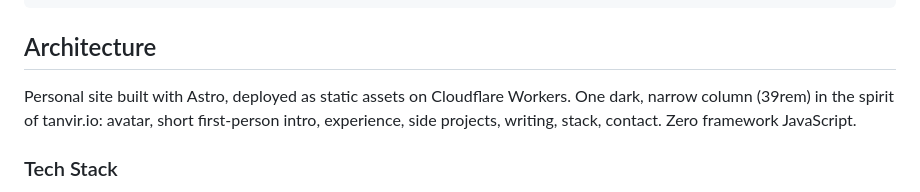
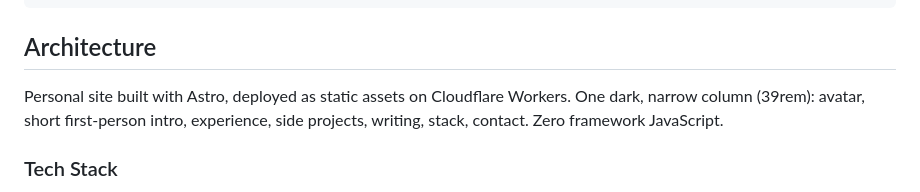
Before and after one commit to ertembiyik/website, a Markdown page: AGENTS.md, the part around the change. Rendered like a GitHub page.

Commit message:
Trim the architecture note in AGENTS.md
Co-Authored-By: Claude Fable 5.1 <noreply@anthropic.com>
Claude-Session: https://claude.ai/code/session_011NdovfCJpsEWGfFkBNUqLB

```diff
--- a/AGENTS.md
+++ b/AGENTS.md
@@ -16,7 +16,7 @@ bun run deploy       # Build and deploy to Cloudflare Workers
 
 ## Architecture
 
-Personal site built with Astro, deployed as static assets on Cloudflare Workers. One dark, narrow column (39rem) in the spirit of tanvir.io: avatar, short first-person intro, experience, side projects, writing, stack, contact. Zero framework JavaScript.
+Personal site built with Astro, deployed as static assets on Cloudflare Workers. One dark, narrow column (39rem): avatar, short first-person intro, experience, side projects, writing, stack, contact. Zero framework JavaScript.
 
 ### Tech Stack
 - **Astro 7** - Static site generator with `output: 'static'`
```
